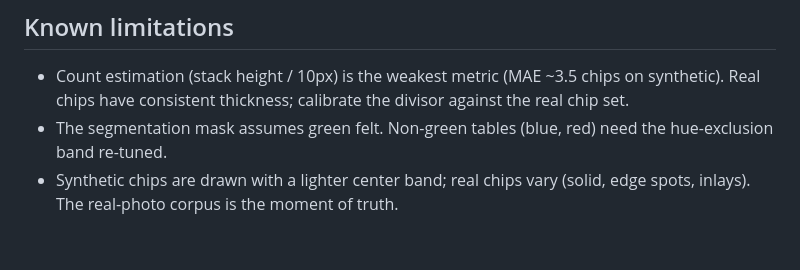
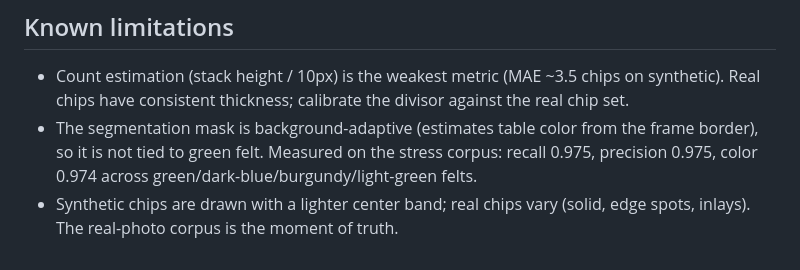
Before and after one commit to Natetgmaxwell/gamesroom, a Markdown page: Tools/CasinoVisionProbe/README.md, the part around the change. Rendered like a GitHub page.

Commit message:
docs(probe): README known-limitations — mask is background-adaptive, not green-felt-only
The adaptive-mask fix (173cc34) removed the green-felt assumption;
the README still claimed the mask assumes green felt. Update the
limitation to reflect the measured stress-corpus numbers (recall
0.975, precision 0.963, color 0.974 across 4 felt variants).

```diff
--- a/Tools/CasinoVisionProbe/README.md
+++ b/Tools/CasinoVisionProbe/README.md
@@ -94,8 +94,10 @@ Decision matrix (from the roadmap):
 - Count estimation (stack height / 10px) is the weakest metric
   (MAE ~3.5 chips on synthetic). Real chips have consistent thickness;
   calibrate the divisor against the real chip set.
-- The segmentation mask assumes green felt. Non-green tables (blue,
-  red) need the hue-exclusion band re-tuned.
+- The segmentation mask is background-adaptive (estimates table
+  color from the frame border), so it is not tied to green felt.
+  Measured on the stress corpus: recall 0.975, precision 0.975,
+  color 0.974 across green/dark-blue/burgundy/light-green felts.
 - Synthetic chips are drawn with a lighter center band; real chips
   vary (solid, edge spots, inlays). The real-photo corpus is the
   moment of truth.
```
